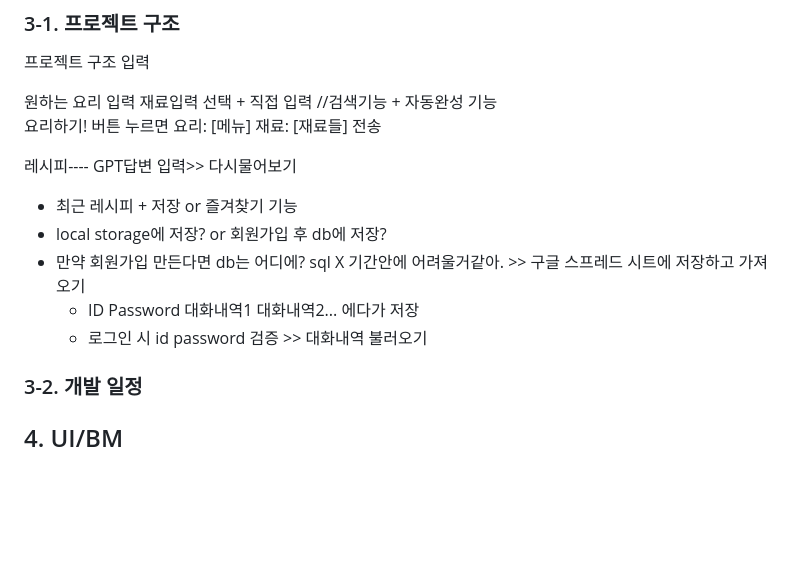
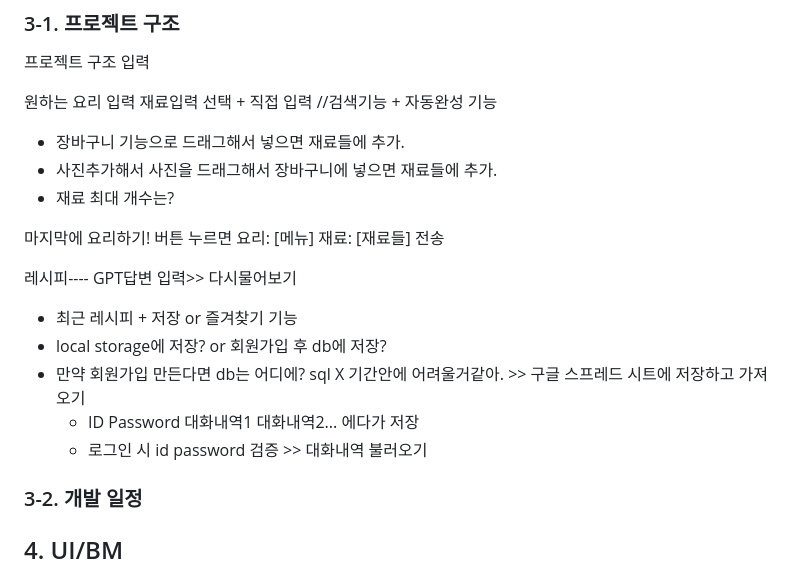
Before and after one commit to Blood-donation-day/ChatBot, a Markdown page: README.md, the part around one of its changes. Drawn GitHub-style; blank space fills up the shorter version.

```diff
--- a/README.md
+++ b/README.md
@@ -22,7 +22,11 @@ GPT 모델 API를 활용하여 요리사 챗봇을 구현해보는 프로젝트
 
 원하는 요리 입력
 재료입력 선택 + 직접 입력   //검색기능 +  자동완성 기능
-요리하기! 버튼 누르면 요리: [메뉴] 재료: [재료들] 전송
+ - 장바구니 기능으로 드래그해서 넣으면 재료들에 추가.
+ - 사진추가해서 사진을 드래그해서 장바구니에 넣으면 재료들에 추가.
+ - 재료 최대 개수는?
+
+마지막에 요리하기! 버튼 누르면 요리: [메뉴] 재료: [재료들] 전송
 
 레시피---- GPT답변 입력>> 다시물어보기
 - 최근 레시피 + 저장 or 즐겨찾기 기능
@@ -30,6 +34,7 @@ GPT 모델 API를 활용하여 요리사 챗봇을 구현해보는 프로젝트
 - 만약 회원가입 만든다면 db는 어디에? sql X 기간안에 어려울거같아. >> 구글 스프레드 시트에 저장하고 가져오기
     - ID Password 대화내역1 대화내역2... 에다가 저장
     - 로그인 시 id password 검증 >> 대화내역 불러오기
+
 ### 3-2. 개발 일정
 ## 4. UI/BM
 ### 4-1. 목업 페이지
```
Also changed, not shown: other parts of README.md (+11 -0 lines), img/bookmark.png (added), img/history.png (added), img/input.png (added), img/mainpage.png (added), img/result.png (added), 6 other files.
